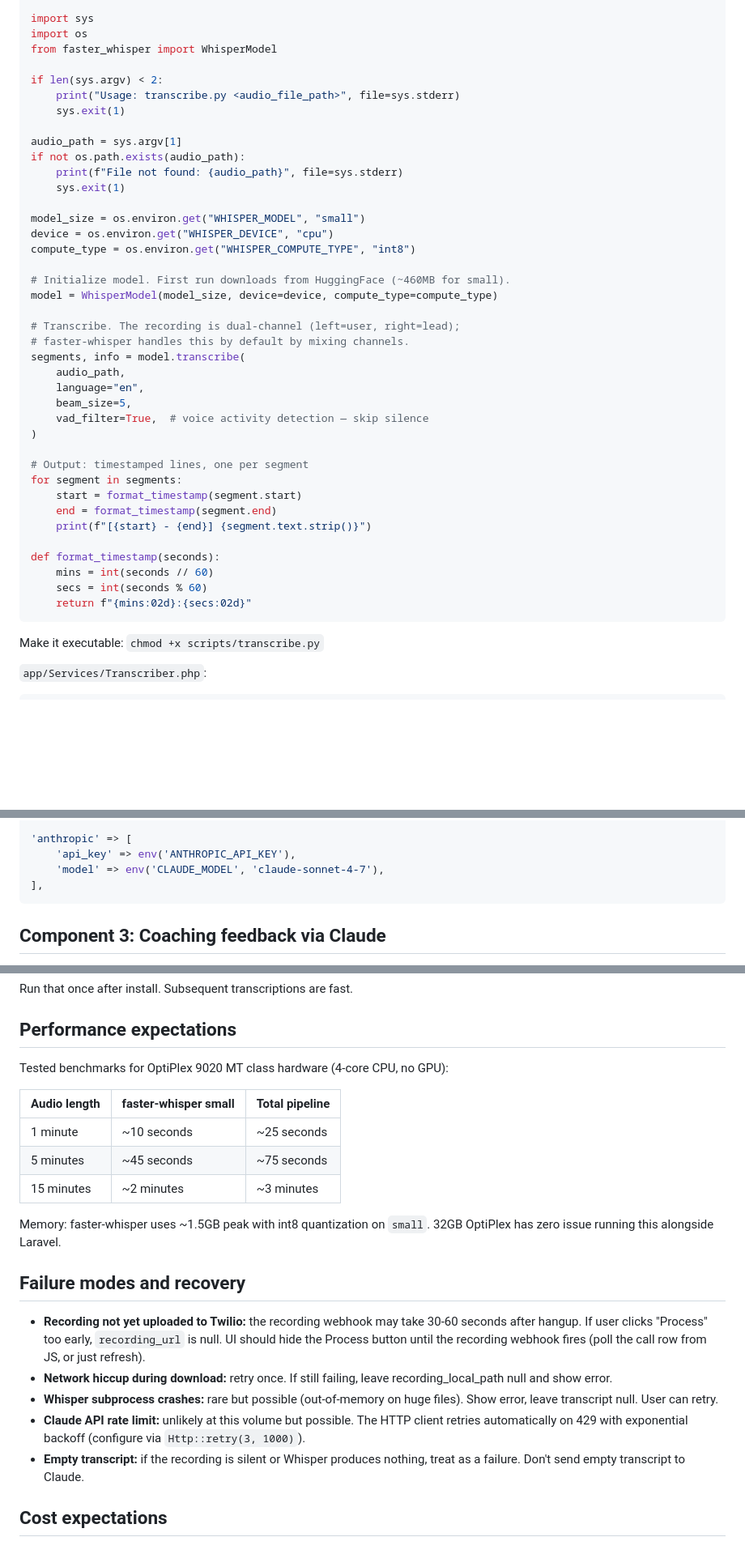
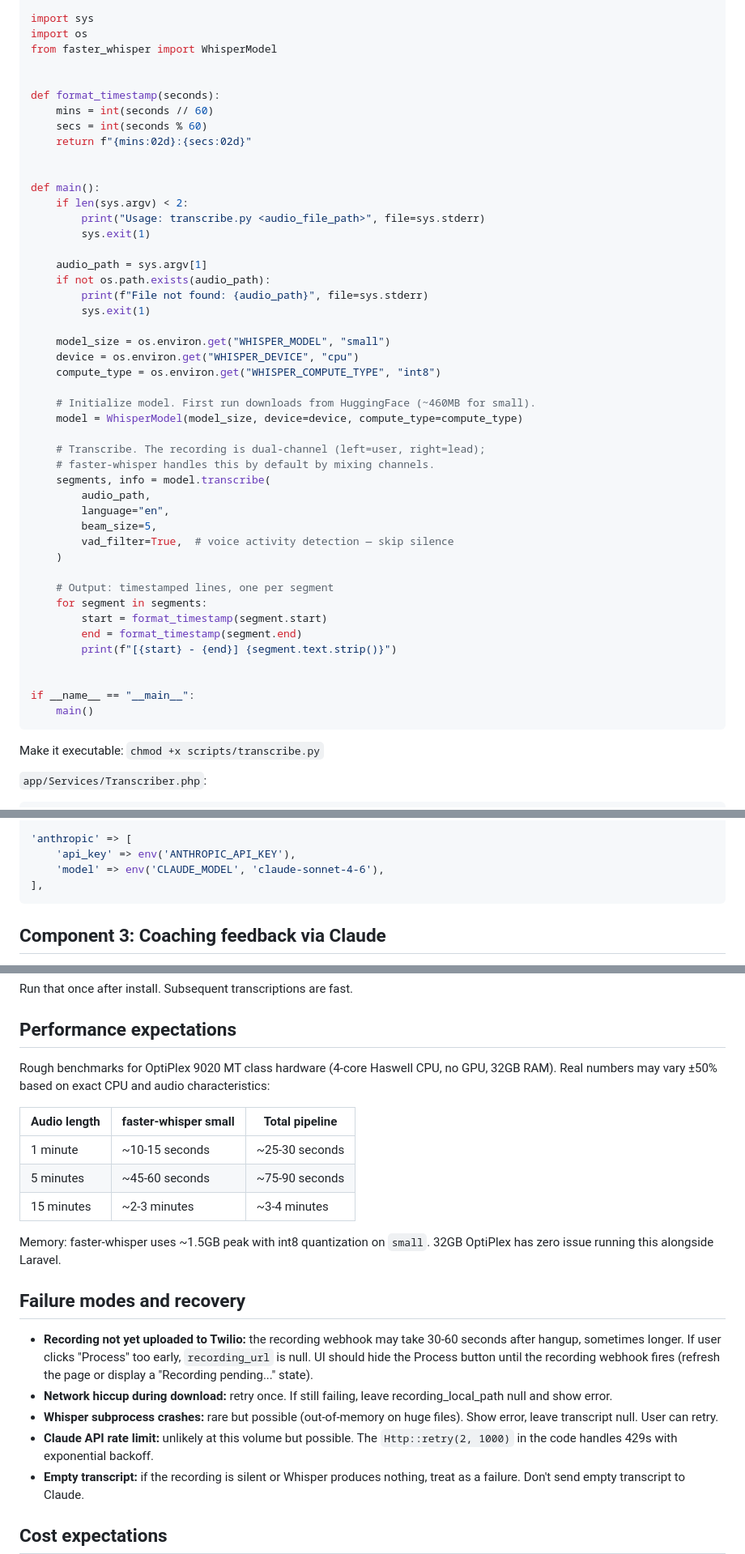
Before and after one commit to sean-roth/phonebooth, a Markdown page: docs/specs/05-whisper-claude-integration.md, 3 parts joined by grey strips. Shown at 81% size. GitHub-like rendering; blank space fills up the shorter version.

Commit message:
Fix spec 05: transcribe.py function ordering bug, remove fake PHP SDK reference, correct model string

````diff
--- a/docs/specs/05-whisper-claude-integration.md
+++ b/docs/specs/05-whisper-claude-integration.md
@@ -111,41 +118,48 @@ import sys
 import os
 from faster_whisper import WhisperModel
 
-if len(sys.argv) < 2:
-    print("Usage: transcribe.py <audio_file_path>", file=sys.stderr)
-    sys.exit(1)
-
-audio_path = sys.argv[1]
-if not os.path.exists(audio_path):
-    print(f"File not found: {audio_path}", file=sys.stderr)
-    sys.exit(1)
-
-model_size = os.environ.get("WHISPER_MODEL", "small")
-device = os.environ.get("WHISPER_DEVICE", "cpu")
-compute_type = os.environ.get("WHISPER_COMPUTE_TYPE", "int8")
-
-# Initialize model. First run downloads from HuggingFace (~460MB for small).
-model = WhisperModel(model_size, device=device, compute_type=compute_type)
-
-# Transcribe. The recording is dual-channel (left=user, right=lead);
-# faster-whisper handles this by default by mixing channels.
-segments, info = model.transcribe(
-    audio_path,
-    language="en",
-    beam_size=5,
-    vad_filter=True,  # voice activity detection — skip silence
-)
-
-# Output: timestamped lines, one per segment
-for segment in segments:
-    start = format_timestamp(segment.start)
-    end = format_timestamp(segment.end)
-    print(f"[{start} - {end}] {segment.text.strip()}")
 
 def format_timestamp(seconds):
     mins = int(seconds // 60)
     secs = int(seconds % 60)
     return f"{mins:02d}:{secs:02d}"
+
+
+def main():
+    if len(sys.argv) < 2:
+        print("Usage: transcribe.py <audio_file_path>", file=sys.stderr)
+        sys.exit(1)
+
+    audio_path = sys.argv[1]
+    if not os.path.exists(audio_path):
+        print(f"File not found: {audio_path}", file=sys.stderr)
+        sys.exit(1)
+
+    model_size = os.environ.get("WHISPER_MODEL", "small")
+    device = os.environ.get("WHISPER_DEVICE", "cpu")
+    compute_type = os.environ.get("WHISPER_COMPUTE_TYPE", "int8")
+
+    # Initialize model. First run downloads from HuggingFace (~460MB for small).
+    model = WhisperModel(model_size, device=device, compute_type=compute_type)
+
+    # Transcribe. The recording is dual-channel (left=user, right=lead);
+    # faster-whisper handles this by default by mixing channels.
+    segments, info = model.transcribe(
+        audio_path,
+        language="en",
+        beam_size=5,
+        vad_filter=True,  # voice activity detection — skip silence
+    )
+
+    # Output: timestamped lines, one per segment
+    for segment in segments:
+        start = format_timestamp(segment.start)
+        end = format_timestamp(segment.end)
+        print(f"[{start} - {end}] {segment.text.strip()}")
+
+
+if __name__ == "__main__":
+    main()
 ```
 
 Make it executable: `chmod +x scripts/transcribe.py`
@@ -216,7 +230,7 @@ class Transcriber
 
 'anthropic' => [
     'api_key' => env('ANTHROPIC_API_KEY'),
-    'model' => env('CLAUDE_MODEL', 'claude-sonnet-4-7'),
+    'model' => env('CLAUDE_MODEL', 'claude-sonnet-4-6'),
 ],
 ```
 
@@ -407,22 +426,22 @@ Run that once after install. Subsequent transcriptions are fast.
 
 ## Performance expectations
 
-Tested benchmarks for OptiPlex 9020 MT class hardware (4-core CPU, no GPU):
+Rough benchmarks for OptiPlex 9020 MT class hardware (4-core Haswell CPU, no GPU, 32GB RAM). Real numbers may vary ±50% based on exact CPU and audio characteristics:
 
 | Audio length | faster-whisper small | Total pipeline |
 |---|---|---|
-| 1 minute | ~10 seconds | ~25 seconds |
-| 5 minutes | ~45 seconds | ~75 seconds |
-| 15 minutes | ~2 minutes | ~3 minutes |
+| 1 minute | ~10-15 seconds | ~25-30 seconds |
+| 5 minutes | ~45-60 seconds | ~75-90 seconds |
+| 15 minutes | ~2-3 minutes | ~3-4 minutes |
 
 Memory: faster-whisper uses ~1.5GB peak with int8 quantization on `small`. 32GB OptiPlex has zero issue running this alongside Laravel.
 
 ## Failure modes and recovery
 
-- **Recording not yet uploaded to Twilio:** the recording webhook may take 30-60 seconds after hangup. If user clicks "Process" too early, `recording_url` is null. UI should hide the Process button until the recording webhook fires (poll the call row from JS, or just refresh).
+- **Recording not yet uploaded to Twilio:** the recording webhook may take 30-60 seconds after hangup, sometimes longer. If user clicks "Process" too early, `recording_url` is null. UI should hide the Process button until the recording webhook fires (refresh the page or display a "Recording pending..." state).
 - **Network hiccup during download:** retry once. If still failing, leave recording_local_path null and show error.
 - **Whisper subprocess crashes:** rare but possible (out-of-memory on huge files). Show error, leave transcript null. User can retry.
-- **Claude API rate limit:** unlikely at this volume but possible. The HTTP client retries automatically on 429 with exponential backoff (configure via `Http::retry(3, 1000)`).
+- **Claude API rate limit:** unlikely at this volume but possible. The `Http::retry(2, 1000)` in the code handles 429s with exponential backoff.
 - **Empty transcript:** if the recording is silent or Whisper produces nothing, treat as a failure. Don't send empty transcript to Claude.
 
 ## Cost expectations
````
Also changed, not shown: other parts of docs/specs/05-whisper-claude-integration.md (+18 -6 lines).
